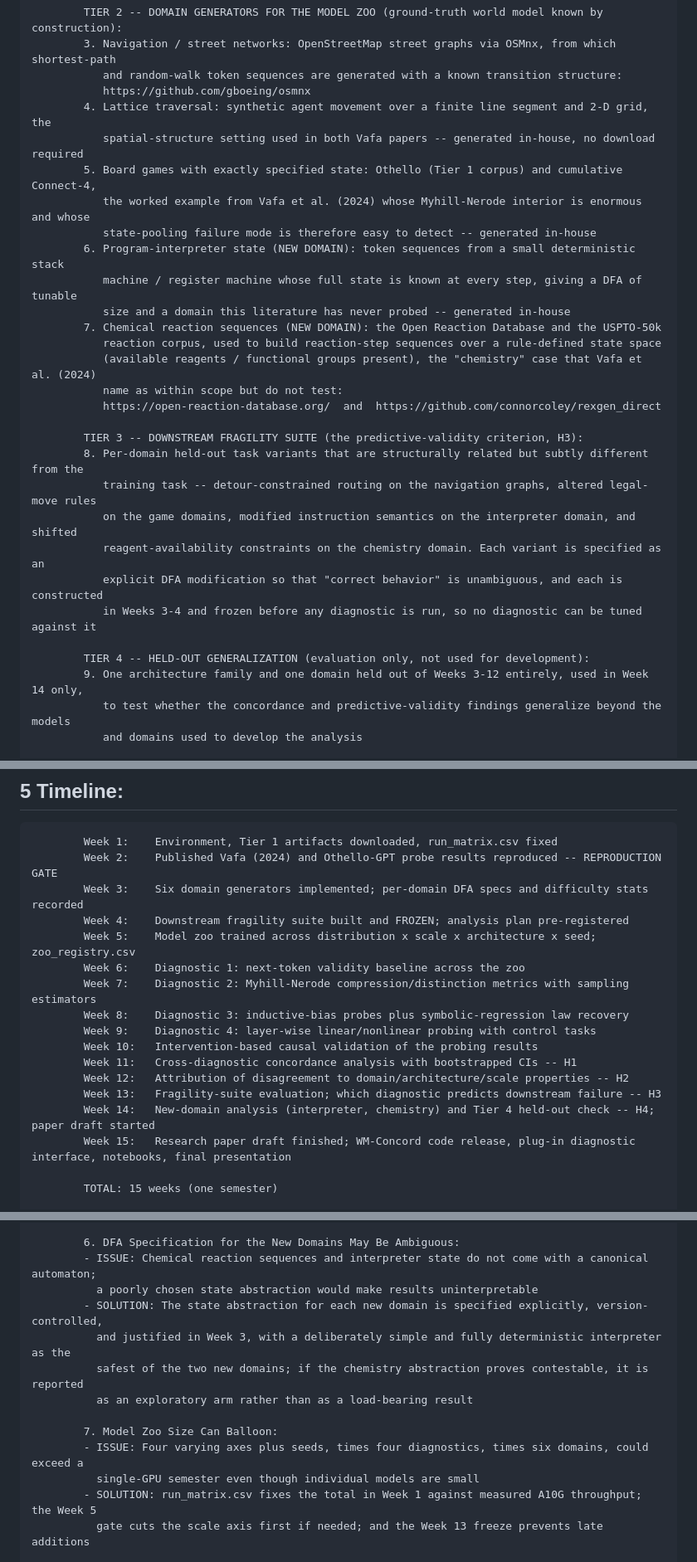
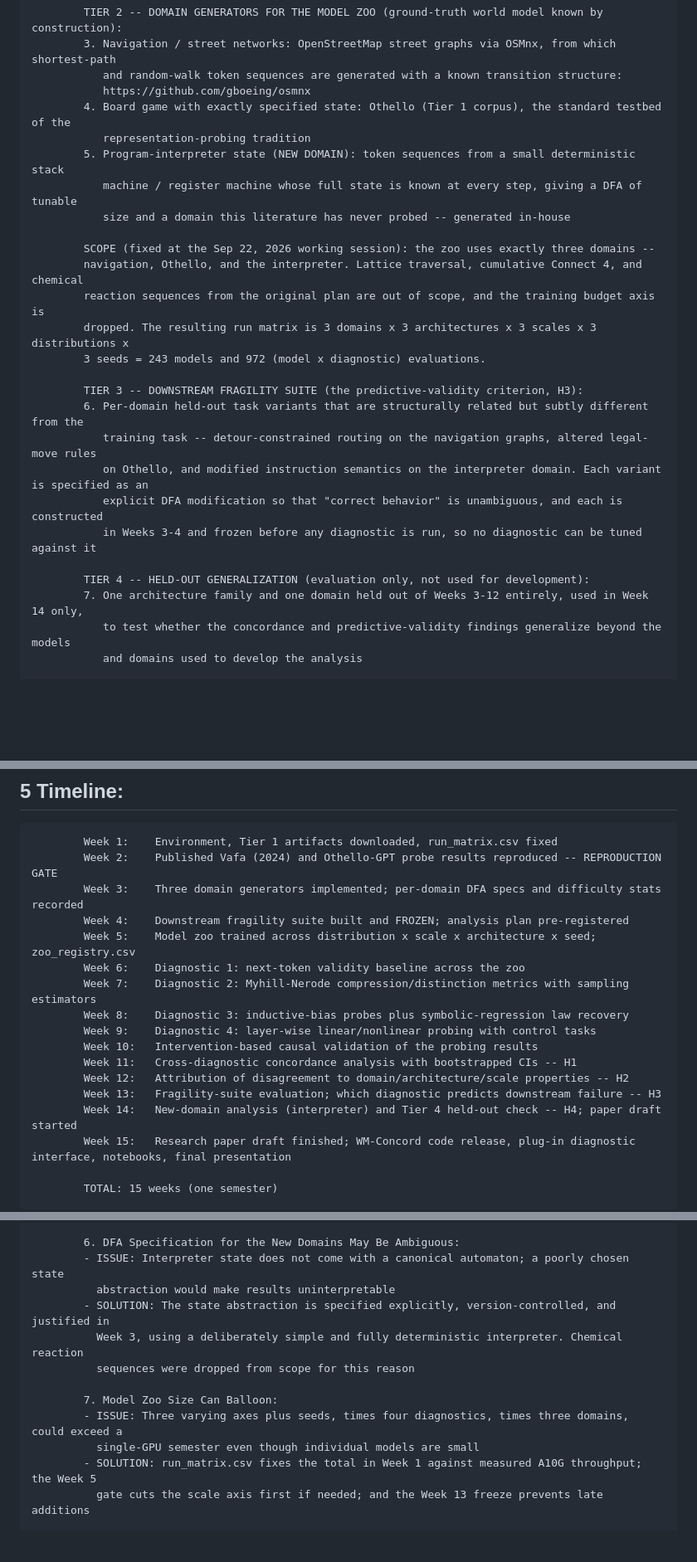
Before and after one commit to nik-hill-323/fall-2026-group6, a Markdown page: reports/proposal.md, 3 parts joined by grey strips. Shown at 83% size. Rendered like a GitHub page; blank space fills up the shorter version.

Commit message:
Proposal scope: three domains (navigation, Othello, interpreter), training budget axis dropped

```diff
--- a/reports/proposal.md
+++ b/reports/proposal.md
@@ -87,30 +87,27 @@
             3. Navigation / street networks: OpenStreetMap street graphs via OSMnx, from which shortest-path
                and random-walk token sequences are generated with a known transition structure:
                https://github.com/gboeing/osmnx
-            4. Lattice traversal: synthetic agent movement over a finite line segment and 2-D grid, the
-               spatial-structure setting used in both Vafa papers -- generated in-house, no download required
-            5. Board games with exactly specified state: Othello (Tier 1 corpus) and cumulative Connect-4,
-               the worked example from Vafa et al. (2024) whose Myhill-Nerode interior is enormous and whose
-               state-pooling failure mode is therefore easy to detect -- generated in-house
-            6. Program-interpreter state (NEW DOMAIN): token sequences from a small deterministic stack
+            4. Board game with exactly specified state: Othello (Tier 1 corpus), the standard testbed of the
+               representation-probing tradition
+            5. Program-interpreter state (NEW DOMAIN): token sequences from a small deterministic stack
                machine / register machine whose full state is known at every step, giving a DFA of tunable
                size and a domain this literature has never probed -- generated in-house
-            7. Chemical reaction sequences (NEW DOMAIN): the Open Reaction Database and the USPTO-50k
-               reaction corpus, used to build reaction-step sequences over a rule-defined state space
-               (available reagents / functional groups present), the "chemistry" case that Vafa et al. (2024)
-               name as within scope but do not test:
-               https://open-reaction-database.org/  and  https://github.com/connorcoley/rexgen_direct
+
+            SCOPE (fixed at the Sep 22, 2026 working session): the zoo uses exactly three domains --
+            navigation, Othello, and the interpreter. Lattice traversal, cumulative Connect 4, and chemical
+            reaction sequences from the original plan are out of scope, and the training budget axis is
+            dropped. The resulting run matrix is 3 domains x 3 architectures x 3 scales x 3 distributions x
+            3 seeds = 243 models and 972 (model x diagnostic) evaluations.
 
             TIER 3 -- DOWNSTREAM FRAGILITY SUITE (the predictive-validity criterion, H3):
-            8. Per-domain held-out task variants that are structurally related but subtly different from the
+            6. Per-domain held-out task variants that are structurally related but subtly different from the
                training task -- detour-constrained routing on the navigation graphs, altered legal-move rules
-               on the game domains, modified instruction semantics on the interpreter domain, and shifted
-               reagent-availability constraints on the chemistry domain. Each variant is specified as an
+               on Othello, and modified instruction semantics on the interpreter domain. Each variant is specified as an
                explicit DFA modification so that "correct behavior" is unambiguous, and each is constructed
                in Weeks 3-4 and frozen before any diagnostic is run, so no diagnostic can be tuned against it
 
             TIER 4 -- HELD-OUT GENERALIZATION (evaluation only, not used for development):
-            9. One architecture family and one domain held out of Weeks 3-12 entirely, used in Week 14 only,
+            7. One architecture family and one domain held out of Weeks 3-12 entirely, used in Week 14 only,
                to test whether the concordance and predictive-validity findings generalize beyond the models
                and domains used to develop the analysis
 
@@ -355,7 +351,7 @@
 
             Week 1:    Environment, Tier 1 artifacts downloaded, run_matrix.csv fixed
             Week 2:    Published Vafa (2024) and Othello-GPT probe results reproduced -- REPRODUCTION GATE
-            Week 3:    Six domain generators implemented; per-domain DFA specs and difficulty stats recorded
+            Week 3:    Three domain generators implemented; per-domain DFA specs and difficulty stats recorded
             Week 4:    Downstream fragility suite built and FROZEN; analysis plan pre-registered
             Week 5:    Model zoo trained across distribution x scale x architecture x seed; zoo_registry.csv
             Week 6:    Diagnostic 1: next-token validity baseline across the zoo
@@ -366,7 +362,7 @@
             Week 11:   Cross-diagnostic concordance analysis with bootstrapped CIs -- H1
             Week 12:   Attribution of disagreement to domain/architecture/scale properties -- H2
             Week 13:   Fragility-suite evaluation; which diagnostic predicts downstream failure -- H3
-            Week 14:   New-domain analysis (interpreter, chemistry) and Tier 4 held-out check -- H4; paper draft started
+            Week 14:   New-domain analysis (interpreter) and Tier 4 held-out check -- H4; paper draft started
             Week 15:   Research paper draft finished; WM-Concord code release, plug-in diagnostic interface, notebooks, final presentation
 
             TOTAL: 15 weeks (one semester)
@@ -498,15 +494,14 @@
               the same week. This ordering is a design commitment, not a convention
 
             6. DFA Specification for the New Domains May Be Ambiguous:
-            - ISSUE: Chemical reaction sequences and interpreter state do not come with a canonical automaton;
-              a poorly chosen state abstraction would make results uninterpretable
-            - SOLUTION: The state abstraction for each new domain is specified explicitly, version-controlled,
-              and justified in Week 3, with a deliberately simple and fully deterministic interpreter as the
-              safest of the two new domains; if the chemistry abstraction proves contestable, it is reported
-              as an exploratory arm rather than as a load-bearing result
+            - ISSUE: Interpreter state does not come with a canonical automaton; a poorly chosen state
+              abstraction would make results uninterpretable
+            - SOLUTION: The state abstraction is specified explicitly, version-controlled, and justified in
+              Week 3, using a deliberately simple and fully deterministic interpreter. Chemical reaction
+              sequences were dropped from scope for this reason
 
             7. Model Zoo Size Can Balloon:
-            - ISSUE: Four varying axes plus seeds, times four diagnostics, times six domains, could exceed a
+            - ISSUE: Three varying axes plus seeds, times four diagnostics, times three domains, could exceed a
               single-GPU semester even though individual models are small
             - SOLUTION: run_matrix.csv fixes the total in Week 1 against measured A10G throughput; the Week 5
               gate cuts the scale axis first if needed; and the Week 13 freeze prevents late additions
```
Also changed, not shown: other parts of reports/proposal.md (+17 -18 lines).
